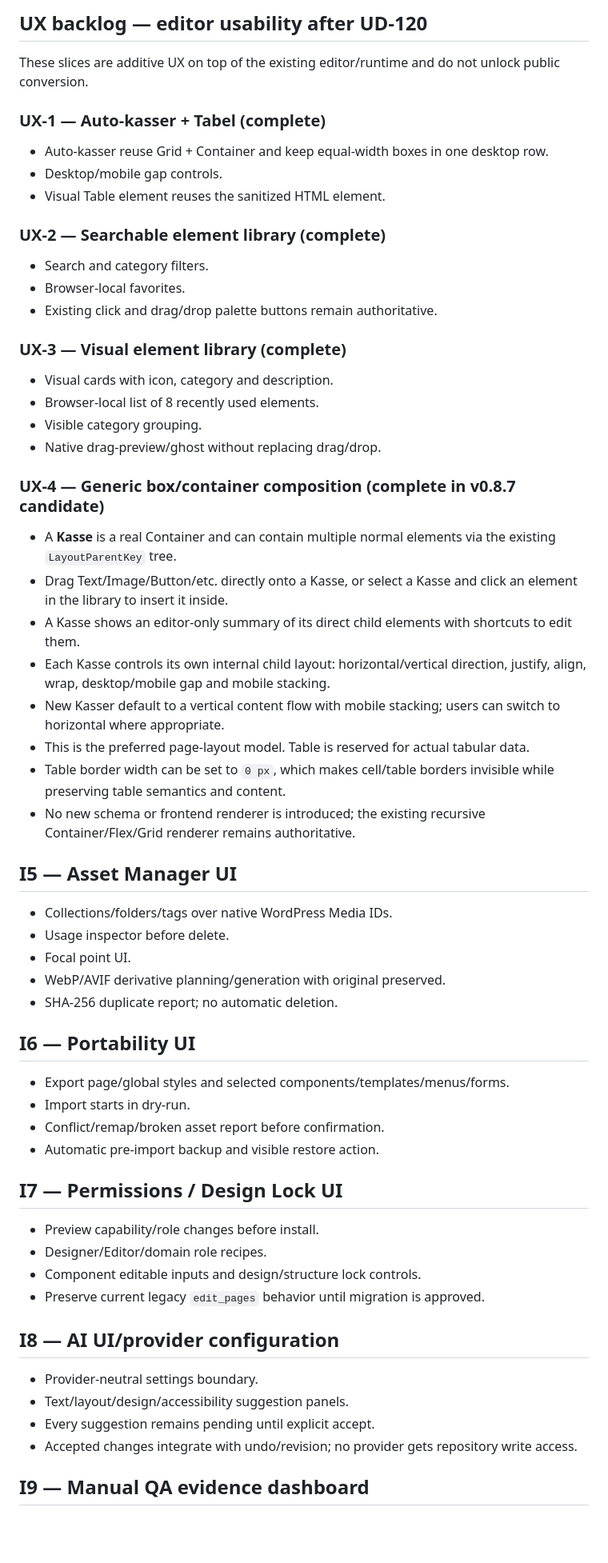
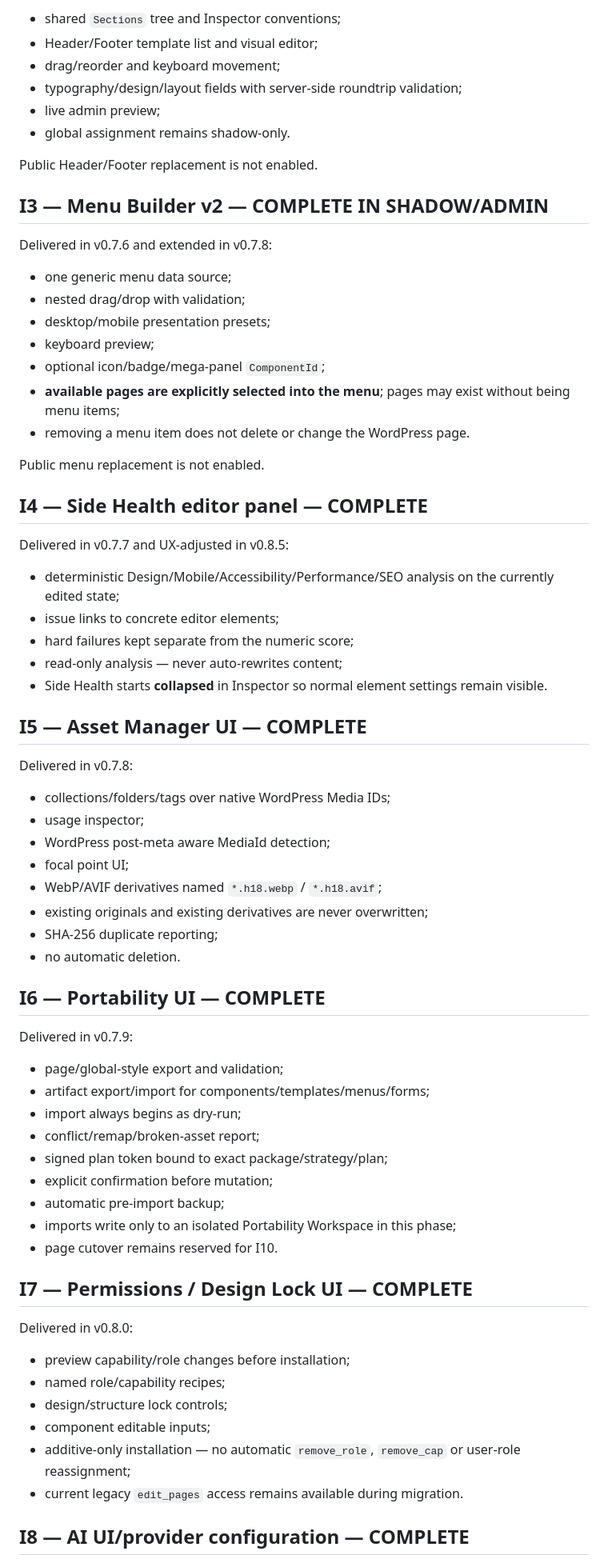
Before and after one commit to phenixdk2020/hangar18-manager, a Markdown page: docs/integration-backlog-after-ud120.md, the part around one of its changes. Shown at 80% size. Drawn GitHub-style; blank space fills up the shorter version.

Commit message:
chore(docs): sync integration backlog with main

```diff
--- a/docs/integration-backlog-after-ud120.md
+++ b/docs/integration-backlog-after-ud120.md
@@ -39,66 +42,74 @@ Existing page conversion is the last phase. Vehicle/Event/Gallery remain protect
 
-## UX backlog — editor usability after UD-120
+- shared `Sections` tree and Inspector conventions;
+- Header/Footer template list and visual editor;
+- drag/reorder and keyboard movement;
+- typography/design/layout fields with server-side roundtrip validation;
+- live admin preview;
+- global assignment remains shadow-only.
 
-These slices are additive UX on top of the existing editor/runtime and do not unlock public conversion.
+Public Header/Footer replacement is not enabled.
 
-### UX-1 — Auto-kasser + Tabel (complete)
+## I3 — Menu Builder v2 — COMPLETE IN SHADOW/ADMIN
 
-- Auto-kasser reuse Grid + Container and keep equal-width boxes in one desktop row.
-- Desktop/mobile gap controls.
-- Visual Table element reuses the sanitized HTML element.
+Delivered in v0.7.6 and extended in v0.7.8:
 
-### UX-2 — Searchable element library (complete)
+- one generic menu data source;
+- nested drag/drop with validation;
+- desktop/mobile presentation presets;
+- keyboard preview;
+- optional icon/badge/mega-panel `ComponentId`;
+- **available pages are explicitly selected into the menu**; pages may exist without being menu items;
+- removing a menu item does not delete or change the WordPress page.
 
-- Search and category filters.
-- Browser-local favorites.
-- Existing click and drag/drop palette buttons remain authoritative.
+Public menu replacement is not enabled.
 
-### UX-3 — Visual element library (complete)
+## I4 — Side Health editor panel — COMPLETE
 
-- Visual cards with icon, category and description.
-- Browser-local list of 8 recently used elements.
-- Visible category grouping.
-- Native drag-preview/ghost without replacing drag/drop.
+Delivered in v0.7.7 and UX-adjusted in v0.8.5:
 
-### UX-4 — Generic box/container composition (complete in v0.8.7 candidate)
+- deterministic Design/Mobile/Accessibility/Performance/SEO analysis on the currently edited state;
+- issue links to concrete editor elements;
+- hard failures kept separate from the numeric score;
+- read-only analysis — never auto-rewrites content;
+- Side Health starts **collapsed** in Inspector so normal element settings remain visible.
 
-- A **Kasse** is a real Container and can contain multiple normal elements via the existing `LayoutParentKey` tree.
-- Drag Text/Image/Button/etc. directly onto a Kasse, or select a Kasse and click an element in the library to insert it inside.
-- A Kasse shows an editor-only summary of its direct child elements with shortcuts to edit them.
-- Each Kasse controls its own internal child layout: horizontal/vertical direction, justify, align, wrap, desktop/mobile gap and mobile stacking.
-- New Kasser default to a vertical content flow with mobile stacking; users can switch to horizontal where appropriate.
-- This is the preferred page-layout model. Table is reserved for actual tabular data.
-- Table border width can be set to `0 px`, which makes cell/table borders invisible while preserving table semantics and content.
-- No new schema or frontend renderer is introduced; the existing recursive Container/Flex/Grid renderer remains authoritative.
+## I5 — Asset Manager UI — COMPLETE
 
-## I5 — Asset Manager UI
+Delivered in v0.7.8:
 
-- Collections/folders/tags over native WordPress Media IDs.
-- Usage inspector before delete.
-- Focal point UI.
-- WebP/AVIF derivative planning/generation with original preserved.
-- SHA-256 duplicate report; no automatic deletion.
+- collections/folders/tags over native WordPress Media IDs;
+- usage inspector;
+- WordPress post-meta aware MediaId detection;
+- focal point UI;
+- WebP/AVIF derivatives named `*.h18.webp` / `*.h18.avif`;
+- existing originals and existing derivatives are never overwritten;
+- SHA-256 duplicate reporting;
+- no automatic deletion.
 
-## I6 — Portability UI
+## I6 — Portability UI — COMPLETE
 
-- Export page/global styles and selected components/templates/menus/forms.
-- Import starts in dry-run.
-- Conflict/remap/broken asset report before confirmation.
-- Automatic pre-import backup and visible restore action.
+Delivered in v0.7.9:
 
-## I7 — Permissions / Design Lock UI
+- page/global-style export and validation;
+- artifact export/import for components/templates/menus/forms;
+- import always begins as dry-run;
+- conflict/remap/broken-asset report;
+- signed plan token bound to exact package/strategy/plan;
+- explicit confirmation before mutation;
+- automatic pre-import backup;
+- imports write only to an isolated Portability Workspace in this phase;
+- page cutover remains reserved for I10.
 
-- Preview capability/role changes before install.
-- Designer/Editor/domain role recipes.
-- Component editable inputs and design/structure lock controls.
-- Preserve current legacy `edit_pages` behavior until migration is approved.
+## I7 — Permissions / Design Lock UI — COMPLETE
 
-## I8 — AI UI/provider configuration
+Delivered in v0.8.0:
 
-- Provider-neutral settings boundary.
-- Text/layout/design/accessibility suggestion panels.
-- Every suggestion remains pending until explicit accept.
-- Accepted changes integrate with undo/revision; no provider gets repository write access.
+- preview capability/role changes before installation;
+- named role/capability recipes;
+- design/structure lock controls;
+- component editable inputs;
+- additive-only installation — no automatic `remove_role`, `remove_cap` or user-role reassignment;
+- current legacy `edit_pages` access remains available during migration.
 
-## I9 — Manual QA evidence dashboard
+## I8 — AI UI/provider configuration — COMPLETE
 
```
Also changed, not shown: other parts of docs/integration-backlog-after-ud120.md (+120 -45 lines).
